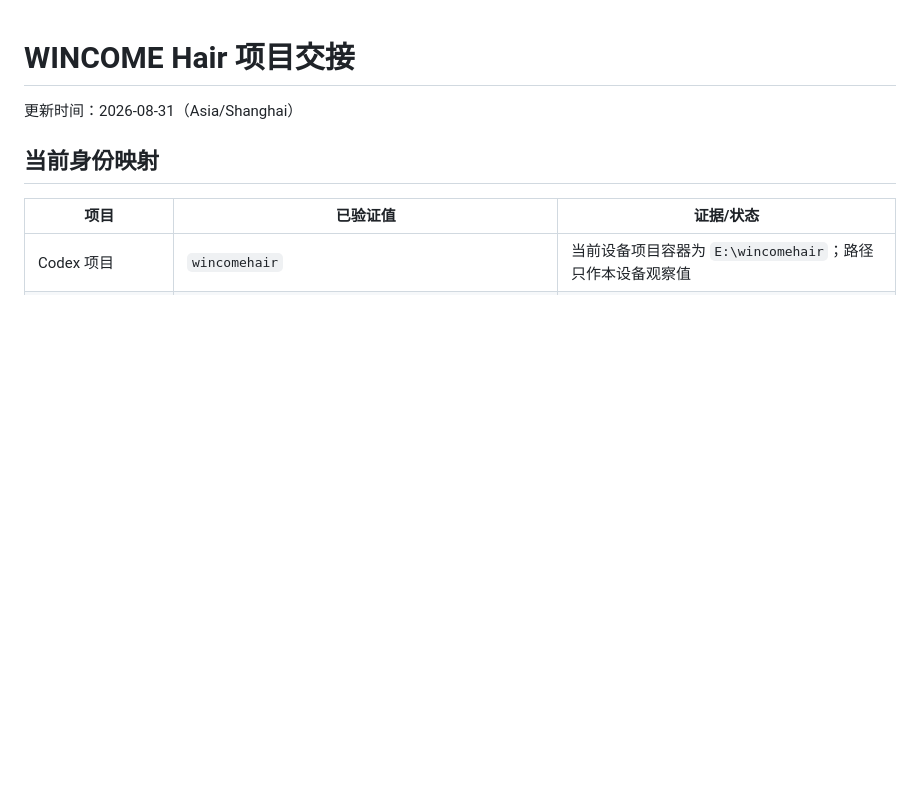
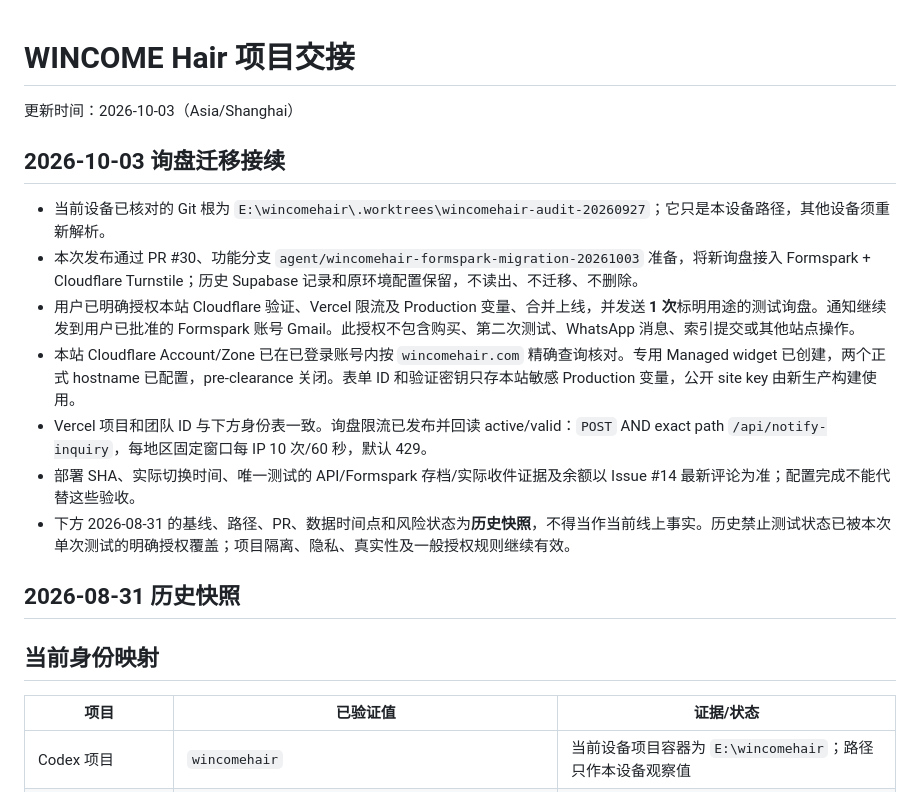
Before and after one commit to 541418372wl-glitch/wincomehair, a Markdown page: PROJECT_HANDOFF.md, the part around the change. GitHub-like rendering; blank space fills up the shorter version.

Commit message:
Document verified inquiry release configuration

```diff
--- a/PROJECT_HANDOFF.md
+++ b/PROJECT_HANDOFF.md
@@ -1,6 +1,18 @@
 # WINCOME Hair 项目交接
 
-更新时间：2026-08-31（Asia/Shanghai）
+更新时间：2026-10-03（Asia/Shanghai）
+
+## 2026-10-03 询盘迁移接续
+
+- 当前设备已核对的 Git 根为 `E:\wincomehair\.worktrees\wincomehair-audit-20260927`；它只是本设备路径，其他设备须重新解析。
+- 本次发布通过 PR #30、功能分支 `agent/wincomehair-formspark-migration-20261003` 准备，将新询盘接入 Formspark + Cloudflare Turnstile；历史 Supabase 记录和原环境配置保留，不读出、不迁移、不删除。
+- 用户已明确授权本站 Cloudflare 验证、Vercel 限流及 Production 变量、合并上线，并发送 **1 次**标明用途的测试询盘。通知继续发到用户已批准的 Formspark 账号 Gmail。此授权不包含购买、第二次测试、WhatsApp 消息、索引提交或其他站点操作。
+- 本站 Cloudflare Account/Zone 已在已登录账号内按 `wincomehair.com` 精确查询核对。专用 Managed widget 已创建，两个正式 hostname 已配置，pre-clearance 关闭。表单 ID 和验证密钥只存本站敏感 Production 变量，公开 site key 由新生产构建使用。
+- Vercel 项目和团队 ID 与下方身份表一致。询盘限流已发布并回读 active/valid：`POST` AND exact path `/api/notify-inquiry`，每地区固定窗口每 IP 10 次/60 秒，默认 429。
+- 部署 SHA、实际切换时间、唯一测试的 API/Formspark 存档/实际收件证据及余额以 Issue #14 最新评论为准；配置完成不能代替这些验收。
+- 下方 2026-08-31 的基线、路径、PR、数据时间点和风险状态为**历史快照**，不得当作当前线上事实。历史禁止测试状态已被本次单次测试的明确授权覆盖；项目隔离、隐私、真实性及一般授权规则继续有效。
+
+## 2026-08-31 历史快照
 
 ## 当前身份映射
 
```
Also changed, not shown: INQUIRY_OPERATIONS.md (+6 -6 lines), SETUP.md (+3 -3 lines).
